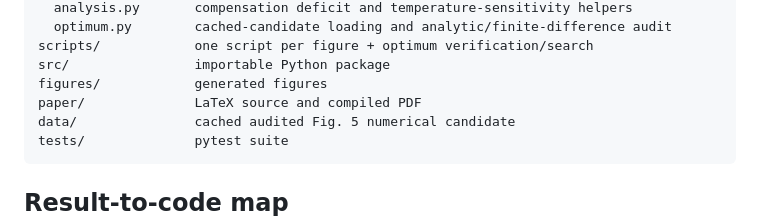
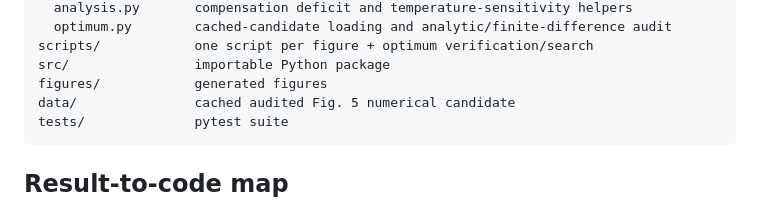
Before and after one commit to ricardo-romero-ochoa/temperature_compensation, a Markdown page: README.md, the part around the change. Rendered like a GitHub page.

Commit message:
Update README to remove LaTeX paper reference
Removed mention of LaTeX source and compiled PDF from the README.

````diff
--- a/README.md
+++ b/README.md
@@ -55,7 +55,6 @@ src/tempcomp/
 scripts/            one script per figure + optimum verification/search
 src/                importable Python package
 figures/            generated figures
-paper/              LaTeX source and compiled PDF
 data/               cached audited Fig. 5 numerical candidate
 tests/              pytest suite
 ```
````
